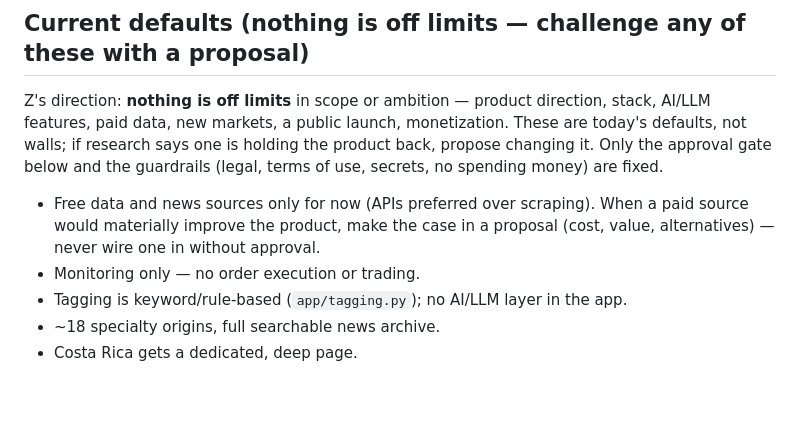
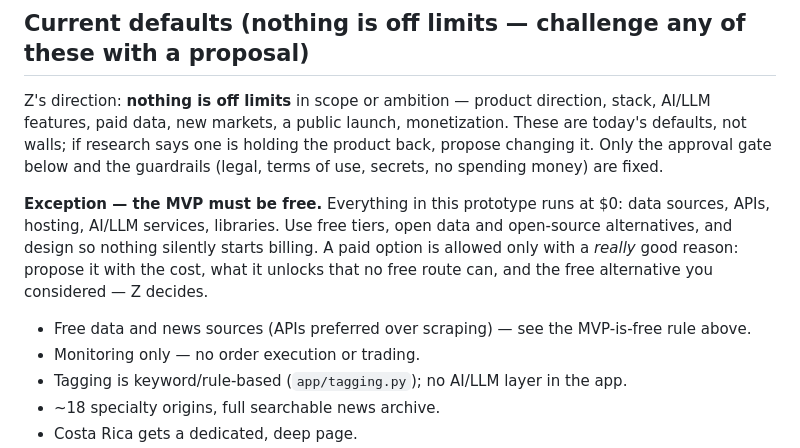
Before and after one commit to zack-hum/coffee-intelligence-v1.1, a Markdown page: CLAUDE.md, the part around the change. Drawn GitHub-style; blank space fills up the shorter version.

Commit message:
docs: MVP stays free unless there's a really good reason
Co-Authored-By: Claude Opus 5.5 <noreply@anthropic.com>
Claude-Session: https://claude.ai/code/session_01TY1H1LinMudXPiwBaw3yx7

```diff
--- a/CLAUDE.md
+++ b/CLAUDE.md
@@ -54,9 +54,13 @@ features, paid data, new markets, a public launch, monetization. These are today
 walls; if research says one is holding the product back, propose changing it. Only the approval
 gate below and the guardrails (legal, terms of use, secrets, no spending money) are fixed.
 
-- Free data and news sources only for now (APIs preferred over scraping). When a paid source
-  would materially improve the product, make the case in a proposal (cost, value, alternatives) —
-  never wire one in without approval.
+**Exception — the MVP must be free.** Everything in this prototype runs at $0: data sources, APIs,
+hosting, AI/LLM services, libraries. Use free tiers, open data and open-source alternatives, and
+design so nothing silently starts billing. A paid option is allowed only with a *really* good reason:
+propose it with the cost, what it unlocks that no free route can, and the free alternative you
+considered — Z decides.
+
+- Free data and news sources (APIs preferred over scraping) — see the MVP-is-free rule above.
 - Monitoring only — no order execution or trading.
 - Tagging is keyword/rule-based (`app/tagging.py`); no AI/LLM layer in the app.
 - ~18 specialty origins, full searchable news archive.
```
